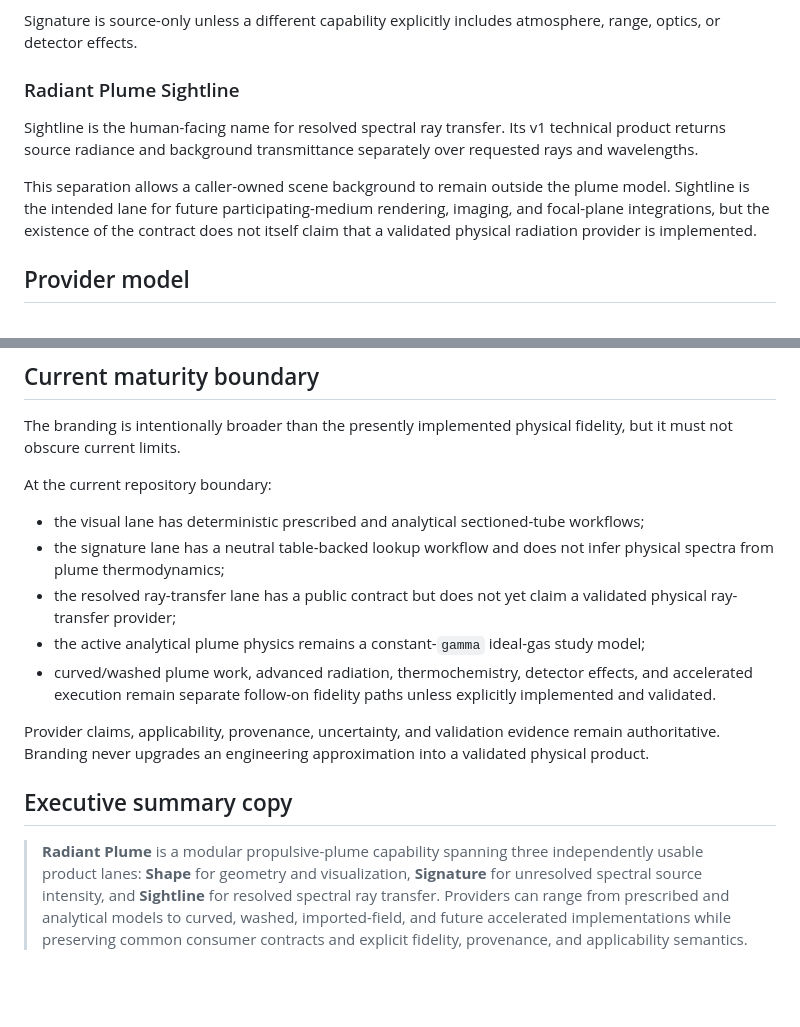
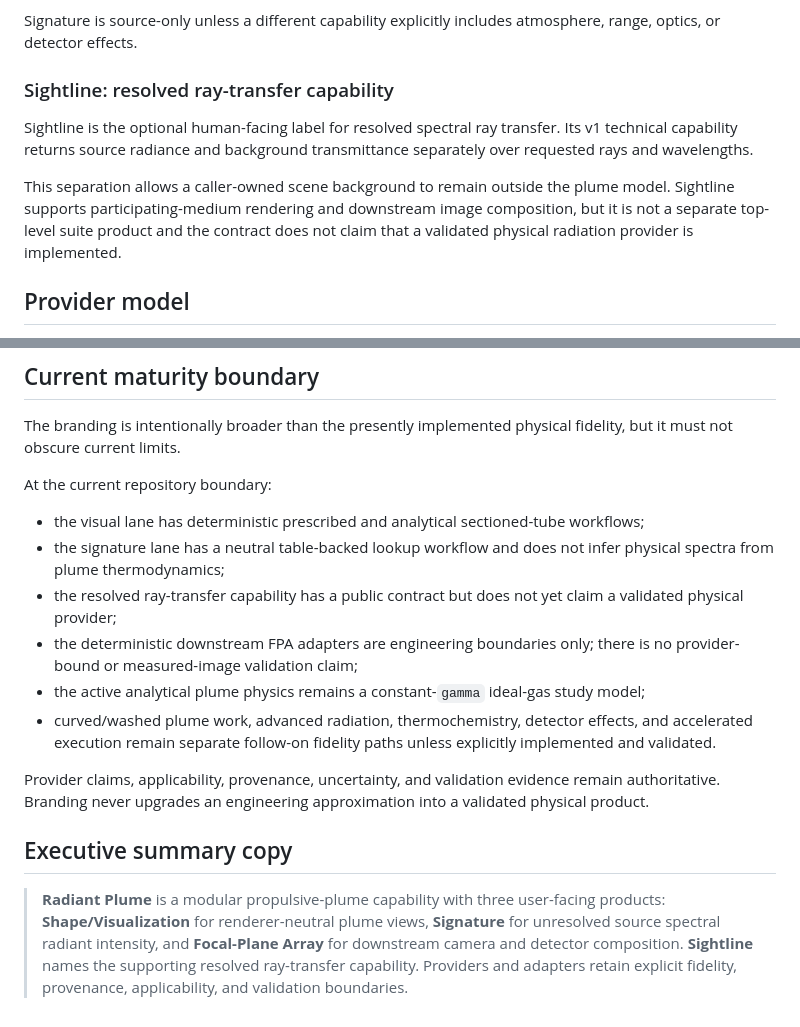
Before and after one commit to sheepfling/Exhaust-Plume, a Markdown page: docs/radiant_plume.md, 2 parts joined by grey strips. GitHub-like rendering; blank space fills up the shorter version.

```diff
--- a/docs/radiant_plume.md
+++ b/docs/radiant_plume.md
@@ -43,11 +44,11 @@ as a function of time, wavelength, and source-to-observer direction.
 
 Signature is source-only unless a different capability explicitly includes atmosphere, range, optics, or detector effects.
 
-### Radiant Plume Sightline
+### Sightline: resolved ray-transfer capability
 
-Sightline is the human-facing name for resolved spectral ray transfer. Its v1 technical product returns source radiance and background transmittance separately over requested rays and wavelengths.
+Sightline is the optional human-facing label for resolved spectral ray transfer. Its v1 technical capability returns source radiance and background transmittance separately over requested rays and wavelengths.
 
-This separation allows a caller-owned scene background to remain outside the plume model. Sightline is the intended lane for future participating-medium rendering, imaging, and focal-plane integrations, but the existence of the contract does not itself claim that a validated physical radiation provider is implemented.
+This separation allows a caller-owned scene background to remain outside the plume model. Sightline supports participating-medium rendering and downstream image composition, but it is not a separate top-level suite product and the contract does not claim that a validated physical radiation provider is implemented.
 
 ## Provider model
 
@@ -115,7 +118,8 @@ At the current repository boundary:
 
 - the visual lane has deterministic prescribed and analytical sectioned-tube workflows;
 - the signature lane has a neutral table-backed lookup workflow and does not infer physical spectra from plume thermodynamics;
-- the resolved ray-transfer lane has a public contract but does not yet claim a validated physical ray-transfer provider;
+- the resolved ray-transfer capability has a public contract but does not yet claim a validated physical provider;
+- the deterministic downstream FPA adapters are engineering boundaries only; there is no provider-bound or measured-image validation claim;
 - the active analytical plume physics remains a constant-`gamma` ideal-gas study model;
 - curved/washed plume work, advanced radiation, thermochemistry, detector effects, and accelerated execution remain separate follow-on fidelity paths unless explicitly implemented and validated.
 
@@ -123,4 +127,4 @@ Provider claims, applicability, provenance, uncertainty, and validation evidence
 
 ## Executive summary copy
 
-> **Radiant Plume** is a modular propulsive-plume capability spanning three independently usable product lanes: **Shape** for geometry and visualization, **Signature** for unresolved spectral source intensity, and **Sightline** for resolved spectral ray transfer. Providers can range from prescribed and analytical models to curved, washed, imported-field, and future accelerated implementations while preserving common consumer contracts and explicit fidelity, provenance, and applicability semantics.
+> **Radiant Plume** is a modular propulsive-plume capability with three user-facing products: **Shape/Visualization** for renderer-neutral plume views, **Signature** for unresolved source spectral radiant intensity, and **Focal-Plane Array** for downstream camera and detector composition. **Sightline** names the supporting resolved ray-transfer capability. Providers and adapters retain explicit fidelity, provenance, applicability, and validation boundaries.
```
Also changed, not shown: other parts of docs/radiant_plume.md (+15 -12 lines).
